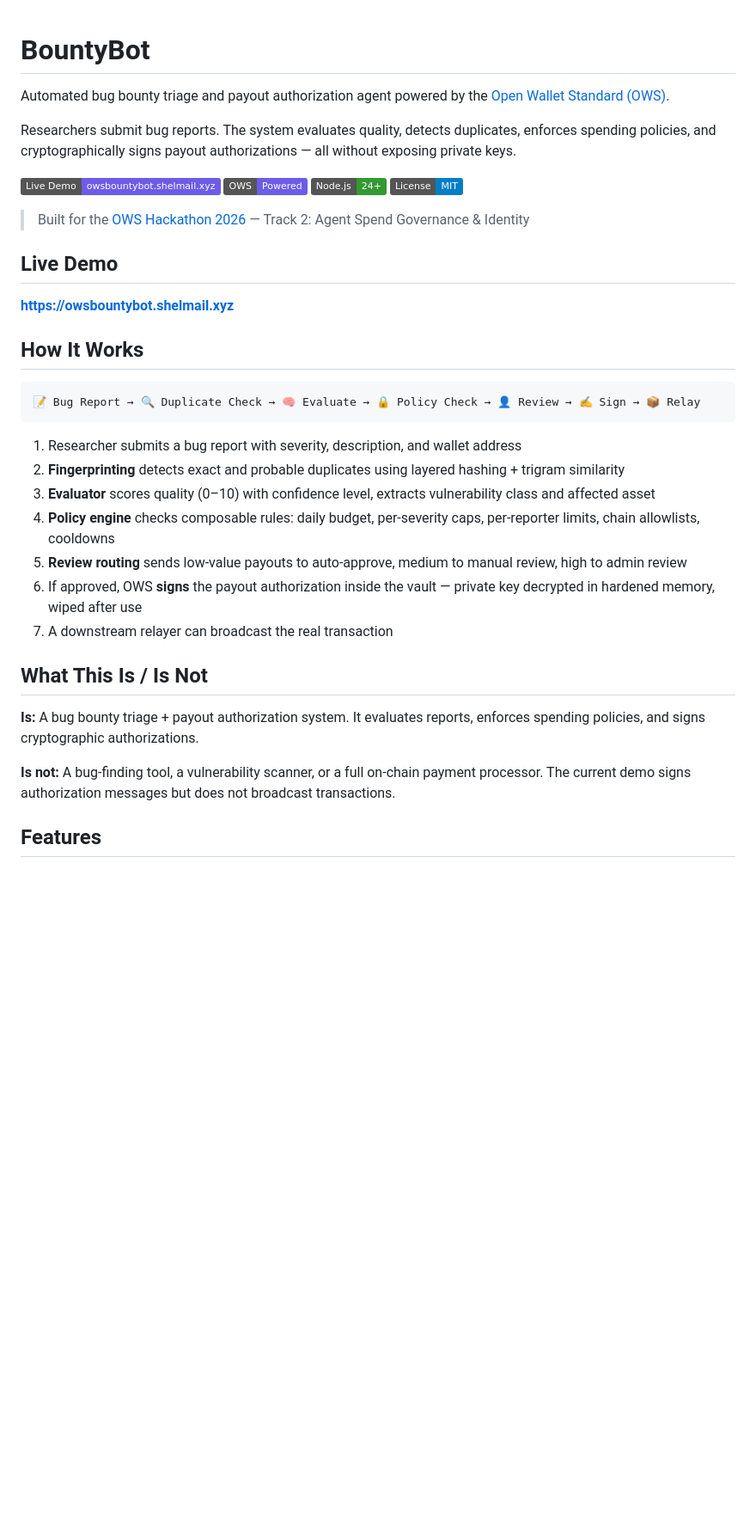
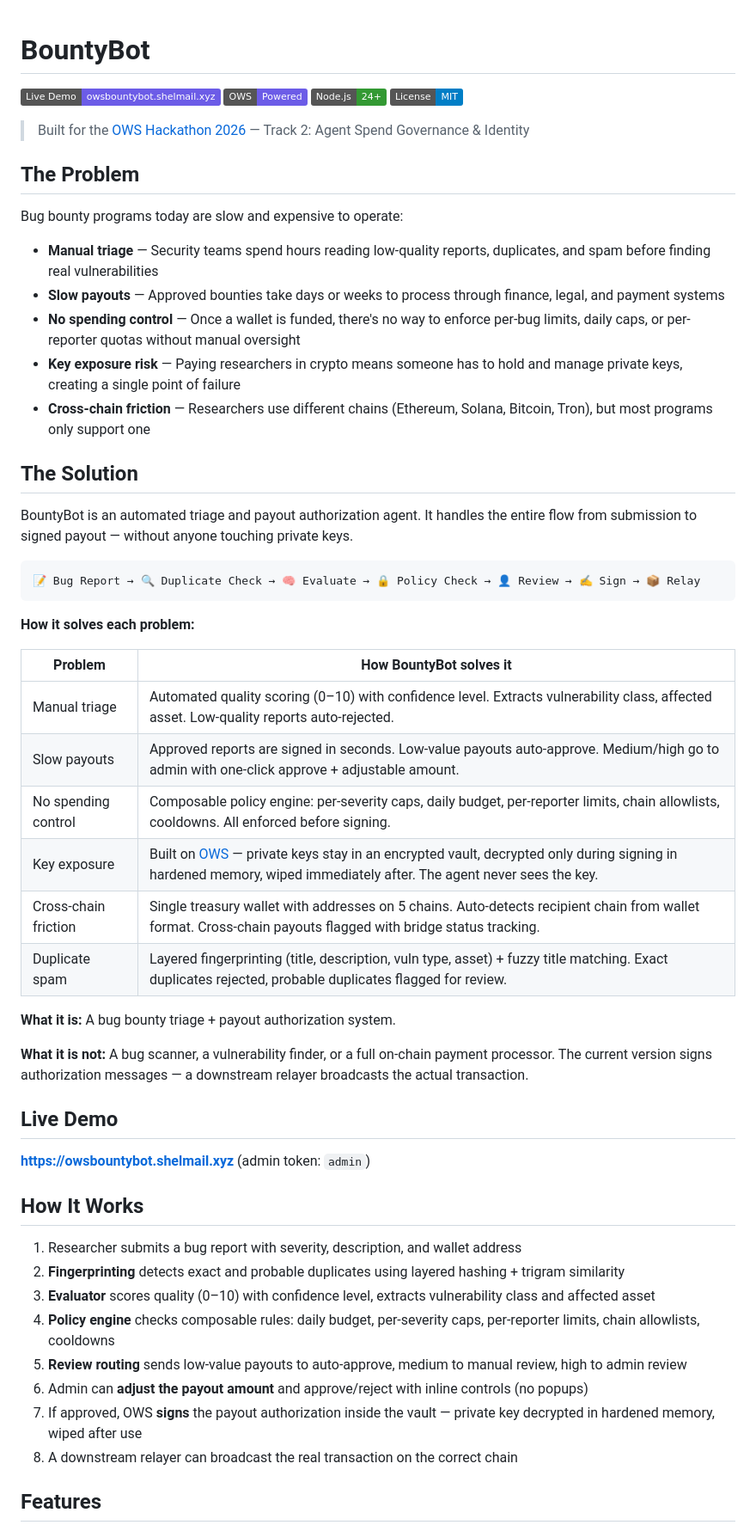
Before and after one commit to dieutx/owsbountybot, a Markdown page: README.md, the part around the change. Shown at 86% size. Drawn GitHub-style; badges without logos; blank space fills up the shorter version.

Commit message:
README: add problem/solution sections explaining why BountyBot exists and how it solves each pain point

````diff
--- a/README.md
+++ b/README.md
@@ -1,8 +1,4 @@
 # BountyBot
-
-Automated bug bounty triage and payout authorization agent powered by the [Open Wallet Standard (OWS)](https://openwallet.sh).
-
-Researchers submit bug reports. The system evaluates quality, detects duplicates, enforces spending policies, and cryptographically signs payout authorizations — all without exposing private keys.
 
 [![Live Demo](https://img.shields.io/badge/Live_Demo-owsbountybot.shelmail.xyz-6c5ce7)](https://owsbountybot.shelmail.xyz)
 ![OWS](https://img.shields.io/badge/OWS-Powered-6c5ce7)
@@ -11,29 +7,53 @@ Researchers submit bug reports. The system evaluates quality, detects duplicates
 
 > Built for the [OWS Hackathon 2026](https://hackathon.openwallet.sh) — Track 2: Agent Spend Governance & Identity
 
-## Live Demo
+## The Problem
 
-**https://owsbountybot.shelmail.xyz**
+Bug bounty programs today are slow and expensive to operate:
 
-## How It Works
+- **Manual triage** — Security teams spend hours reading low-quality reports, duplicates, and spam before finding real vulnerabilities
+- **Slow payouts** — Approved bounties take days or weeks to process through finance, legal, and payment systems
+- **No spending control** — Once a wallet is funded, there's no way to enforce per-bug limits, daily caps, or per-reporter quotas without manual oversight
+- **Key exposure risk** — Paying researchers in crypto means someone has to hold and manage private keys, creating a single point of failure
+- **Cross-chain friction** — Researchers use different chains (Ethereum, Solana, Bitcoin, Tron), but most programs only support one
+
+## The Solution
+
+BountyBot is an automated triage and payout authorization agent. It handles the entire flow from submission to signed payout — without anyone touching private keys.
 
 ```
 📝 Bug Report → 🔍 Duplicate Check → 🧠 Evaluate → 🔒 Policy Check → 👤 Review → ✍️ Sign → 📦 Relay
 ```
+
+**How it solves each problem:**
+
+| Problem | How BountyBot solves it |
+|---------|----------------------|
+| Manual triage | Automated quality scoring (0–10) with confidence level. Extracts vulnerability class, affected asset. Low-quality reports auto-rejected. |
+| Slow payouts | Approved reports are signed in seconds. Low-value payouts auto-approve. Medium/high go to admin with one-click approve + adjustable amount. |
+| No spending control | Composable policy engine: per-severity caps, daily budget, per-reporter limits, chain allowlists, cooldowns. All enforced before signing. |
+| Key exposure | Built on [OWS](https://openwallet.sh) — private keys stay in an encrypted vault, decrypted only during signing in hardened memory, wiped immediately after. The agent never sees the key. |
+| Cross-chain friction | Single treasury wallet with addresses on 5 chains. Auto-detects recipient chain from wallet format. Cross-chain payouts flagged with bridge status tracking. |
+| Duplicate spam | Layered fingerprinting (title, description, vuln type, asset) + fuzzy title matching. Exact duplicates rejected, probable duplicates flagged for review. |
+
+**What it is:** A bug bounty triage + payout authorization system.
+
+**What it is not:** A bug scanner, a vulnerability finder, or a full on-chain payment processor. The current version signs authorization messages — a downstream relayer broadcasts the actual transaction.
+
+## Live Demo
+
+**https://owsbountybot.shelmail.xyz** (admin token: `admin`)
+
+## How It Works
 
 1. Researcher submits a bug report with severity, description, and wallet address
 2. **Fingerprinting** detects exact and probable duplicates using layered hashing + trigram similarity
 3. **Evaluator** scores quality (0–10) with confidence level, extracts vulnerability class and affected asset
 4. **Policy engine** checks composable rules: daily budget, per-severity caps, per-reporter limits, chain allowlists, cooldowns
 5. **Review routing** sends low-value payouts to auto-approve, medium to manual review, high to admin review
-6. If approved, OWS **signs** the payout authorization inside the vault — private key decrypted in hardened memory, wiped after use
-7. A downstream relayer can broadcast the real transaction
-
-## What This Is / Is Not
-
-**Is:** A bug bounty triage + payout authorization system. It evaluates reports, enforces spending policies, and signs cryptographic authorizations.
-
-**Is not:** A bug-finding tool, a vulnerability scanner, or a full on-chain payment processor. The current demo signs authorization messages but does not broadcast transactions.
+6. Admin can **adjust the payout amount** and approve/reject with inline controls (no popups)
+7. If approved, OWS **signs** the payout authorization inside the vault — private key decrypted in hardened memory, wiped after use
+8. A downstream relayer can broadcast the real transaction on the correct chain
 
 ## Features
 
````
